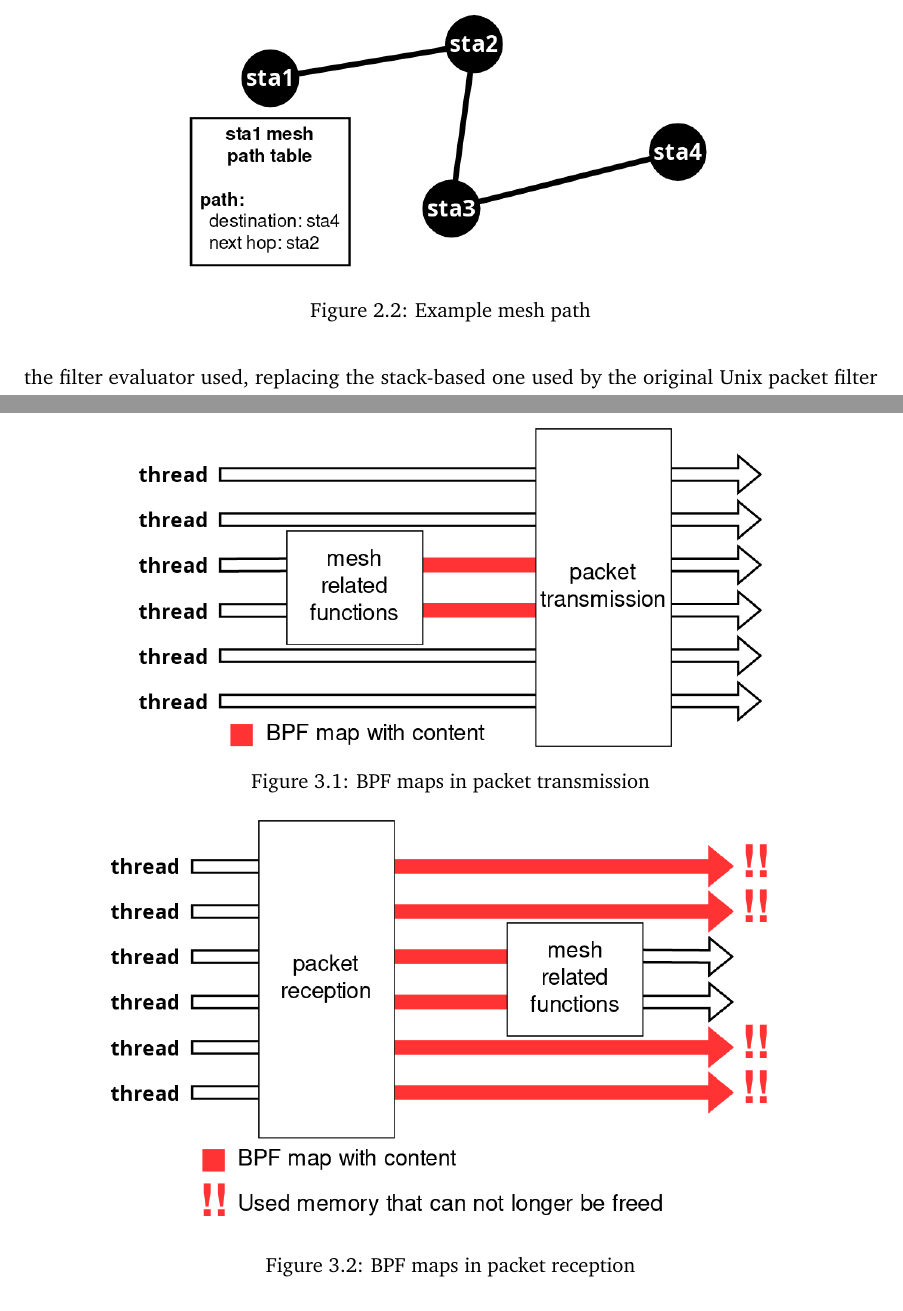
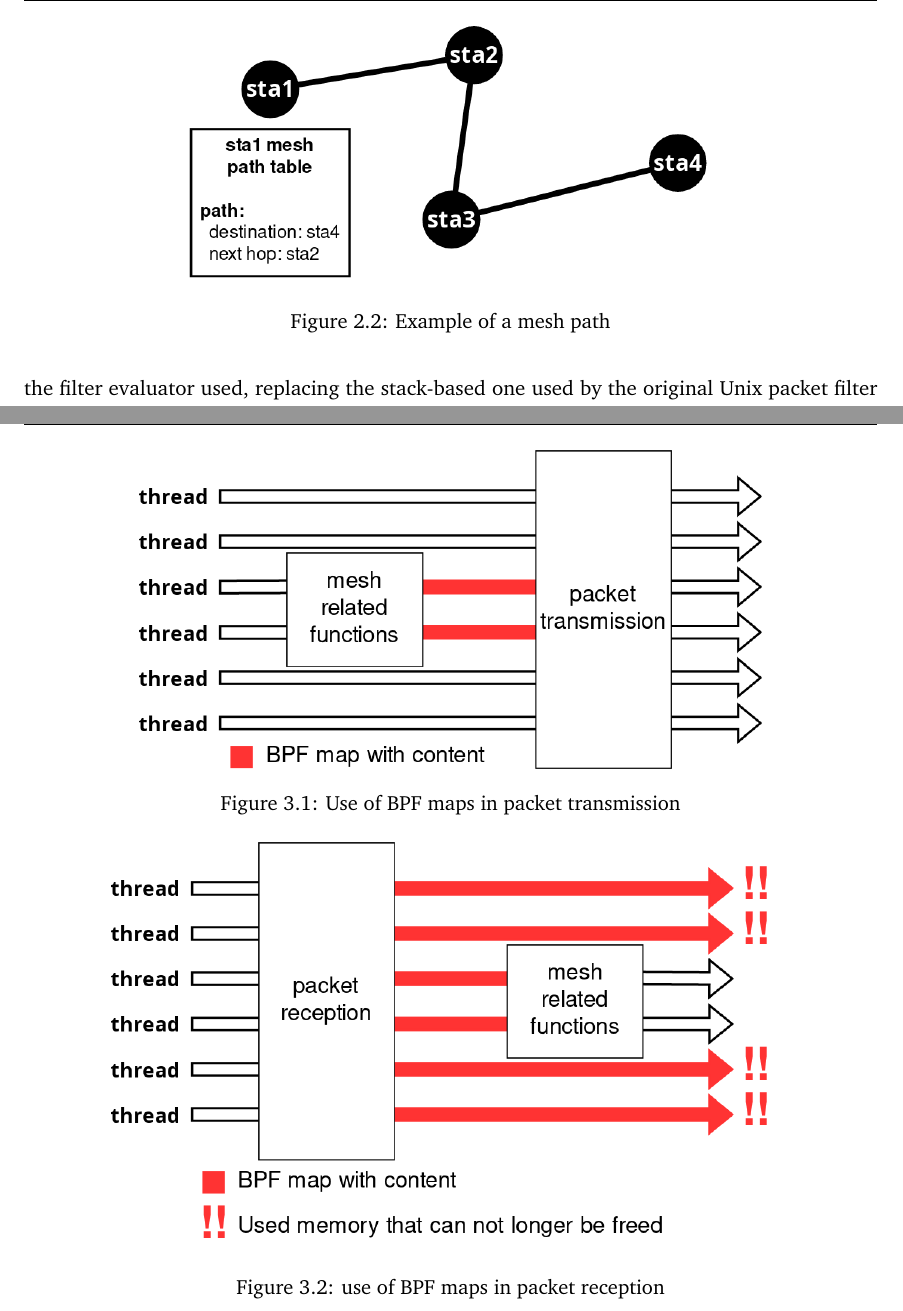
Before and after one commit to PillTime/thesis, a LaTeX thesis (latex/thesis.tex, which reads latex/chap-exploration.tex, latex/chap-related.tex): two parts of pages 27 and 37 of 59, joined at a grey line, cut so that both start at the same text. Compiled offline with pdfLaTeX.

Commit message:
small fixes to captions

```diff
--- a/latex/chap-exploration.tex
+++ b/latex/chap-exploration.tex
@@ -171,13 +171,13 @@ could probe that met these requirements.
 \begin{figure}[htb]
    \centering
    \includegraphics[scale=.4]{pktout}
-   \caption{BPF maps in packet transmission}\label{fig:pkttx}
+   \caption{Use of BPF maps in packet transmission}\label{fig:pkttx}
 \end{figure}
 
 \begin{figure}[htb]
    \centering
    \includegraphics[scale=.4]{pktin}
-   \caption{BPF maps in packet reception}\label{fig:pktrx}
+   \caption{use of BPF maps in packet reception}\label{fig:pktrx}
 \end{figure}
 
 Because of this, we had to look for an alternative. We wrote a one-line script,
--- a/latex/chap-related.tex
+++ b/latex/chap-related.tex
@@ -64,7 +64,7 @@ and sends back a \textbf{Path Reply} in unicast~\cite{hwmpperf}.
 \begin{figure}[htb]
    \centering
    \includegraphics[scale=.4]{nexthop}
-   \caption{Example mesh path}\label{fig:nexthop}
+   \caption{Example of a mesh path}\label{fig:nexthop}
 \end{figure}
 
 In the Linux kernel's implementation of the data link layer for \ac{IEEE}
```
Also changed, not shown: latex/chap-development.tex (+1 -1 lines), latex/chap-related.tex (6 more changed lines).
